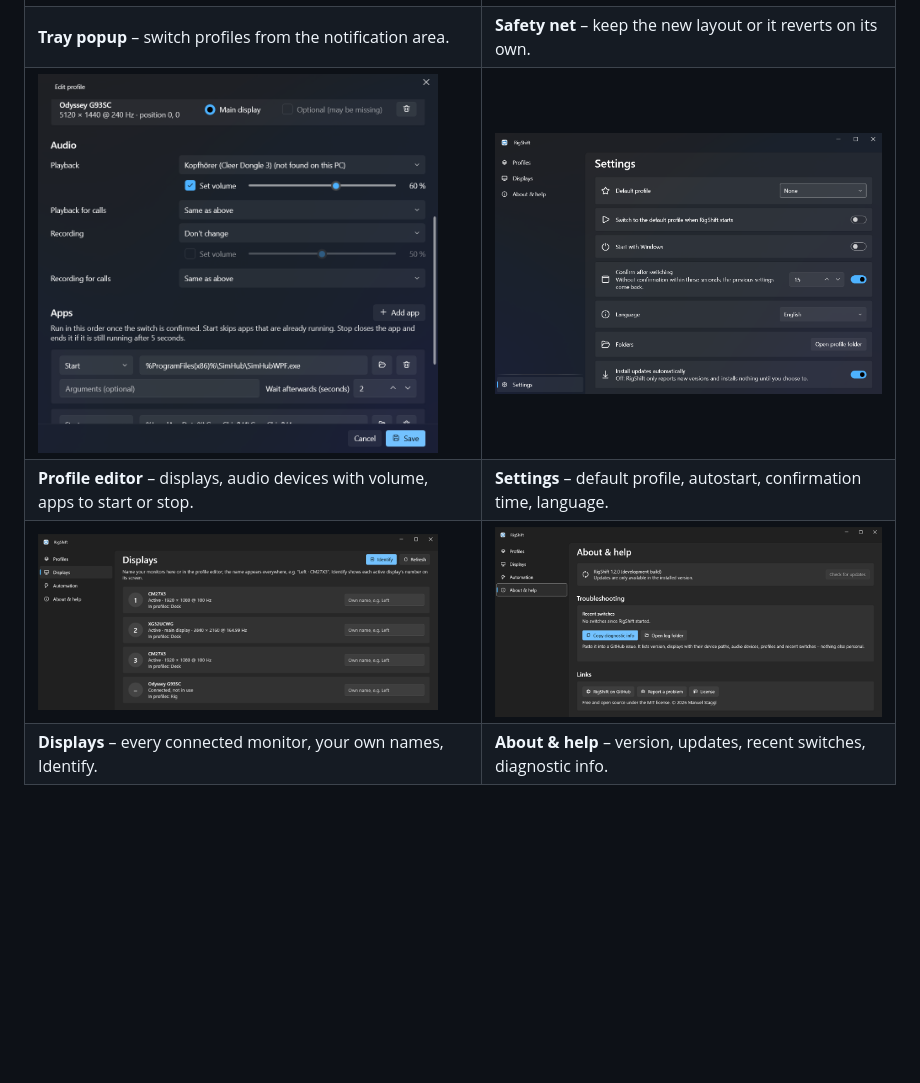
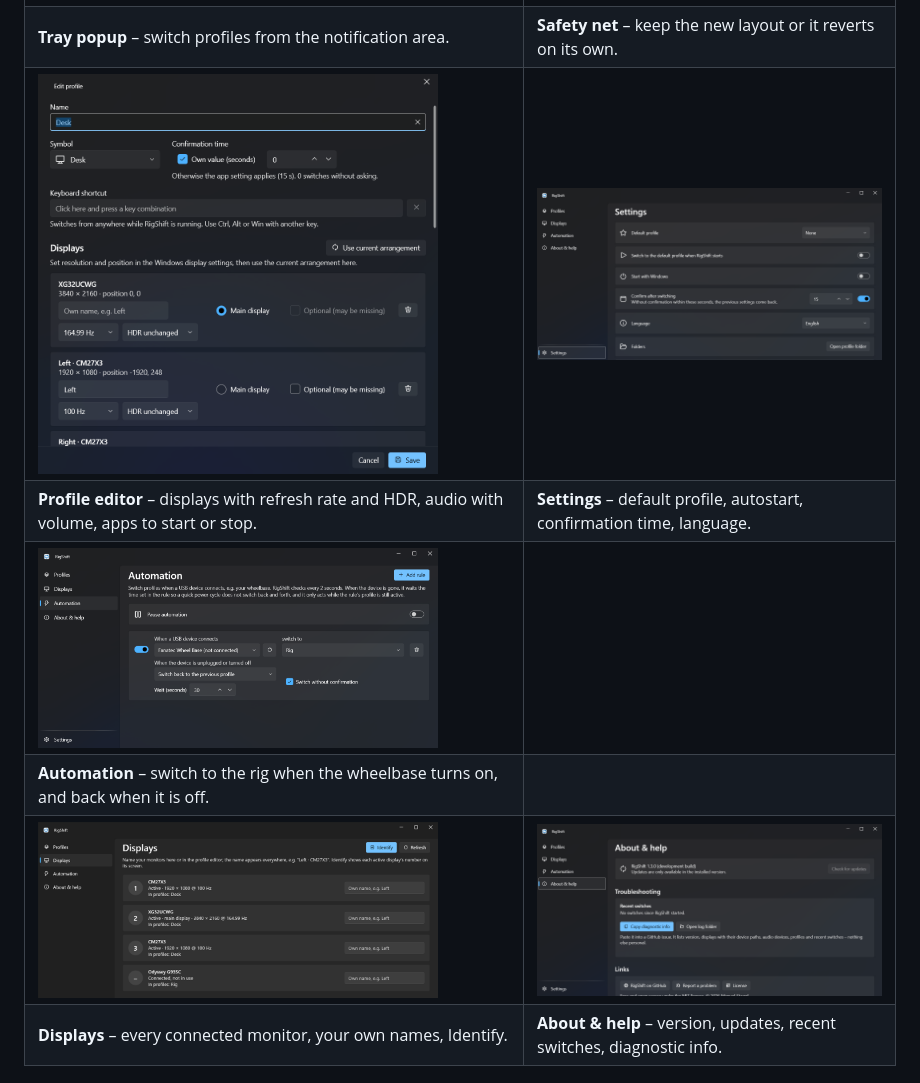
Before and after one commit to ManuelStaggl/RigShift, a Markdown page: README.md, the part around the change. Rendered like a GitHub page; pictures changed too: docs/screenshots/about-dark.png, docs/screenshots/automation-dark.png (added), docs/screenshots/profile-editor-dark.png; blank space fills up the shorter version.

Commit message:
docs: README, roadmap and screenshots for 1.3.0
Co-Authored-By: Claude Opus 5 <noreply@anthropic.com>

```diff
--- a/README.md
+++ b/README.md
@@ -61,7 +61,9 @@ Made for getting into the rig:
 | <img alt="Tray popup for switching profiles" src="docs/screenshots/tray-popup-dark.png" width="400"> | <img alt="Confirmation dialog with countdown" src="docs/screenshots/confirmation-dark.png" width="400"> |
 | **Tray popup** – switch profiles from the notification area. | **Safety net** – keep the new layout or it reverts on its own. |
 | <img alt="Profile editor with displays, audio devices and apps" src="docs/screenshots/profile-editor-dark.png" width="400"> | <img alt="Settings page" src="docs/screenshots/settings-dark.png" width="400"> |
-| **Profile editor** – displays, audio devices with volume, apps to start or stop. | **Settings** – default profile, autostart, confirmation time, language. |
+| **Profile editor** – displays with refresh rate and HDR, audio with volume, apps to start or stop. | **Settings** – default profile, autostart, confirmation time, language. |
+| <img alt="Automation page with a wheelbase rule" src="docs/screenshots/automation-dark.png" width="400"> | |
+| **Automation** – switch to the rig when the wheelbase turns on, and back when it is off. | |
 | <img alt="Displays page with monitor names" src="docs/screenshots/displays-dark.png" width="400"> | <img alt="About and help page" src="docs/screenshots/about-dark.png" width="400"> |
 | **Displays** – every connected monitor, your own names, Identify. | **About & help** – version, updates, recent switches, diagnostic info. |
 
```
Also changed, not shown: docs/ROADMAP.md (+21 -12 lines).
